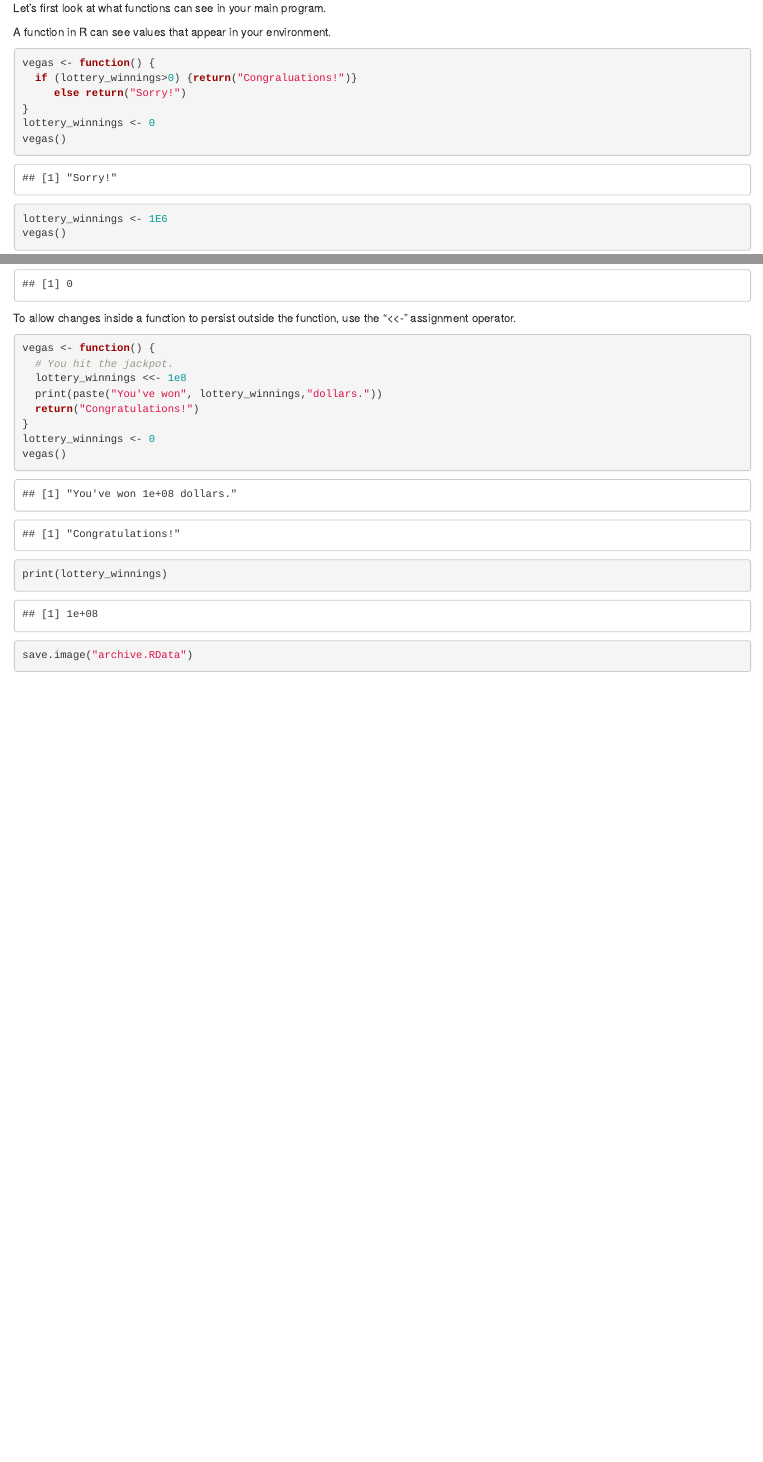
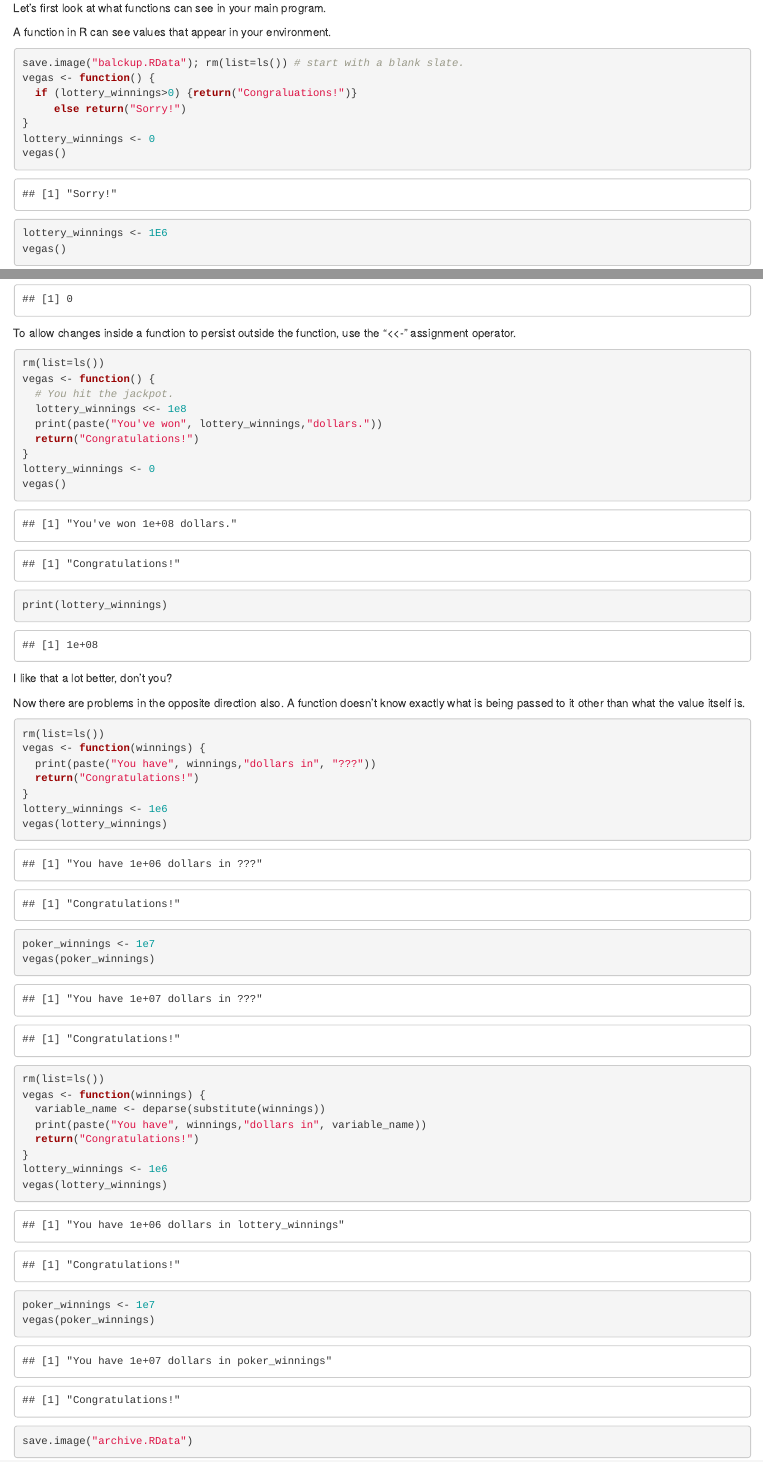
Before and after one commit to pmean/function-tutorial, an R Markdown document (fun.Rmd): the page in a window 1100 px wide, from 190 px down, and a second part further down, joined at a grey line. Rendered offline with R 4.5, knitr and Pandoc, with nearby package versions.

Commit message:
Added deparse and substitue example.

````diff
--- a/fun.Rmd
+++ b/fun.Rmd
@@ -20,7 +20,8 @@
 
 A function in R can see values that appear in your environment.
 
-```{r information_that_a_function_can_see}
+```{r information_that_your_function_can_see}
+save.image("balckup.RData"); rm(list=ls()) # start with a blank slate.
 vegas <- function() {
   if (lottery_winnings>0) {return("Congraluations!")}
      else return("Sorry!")
@@ -52,6 +54,7 @@
 the function, use the "<<-" assignment operator.
 
 ```{r information_that_your_main_program_can_see}
+rm(list=ls())
 vegas <- function() {
   # You hit the jackpot.
   lottery_winnings <<- 1e8
@@ -63,6 +66,36 @@
 print(lottery_winnings)
 ```
 
+I like that a lot better, don't you?
+
+Now there are problems in the opposite direction also. A function doesn't
+know exactly what is being passed to it other than what the value itself
+is.
+
+```{r information_that_your_function cannot_see}
+rm(list=ls())
+vegas <- function(winnings) {
+  print(paste("You have", winnings,"dollars in", "???"))
+  return("Congratulations!")
+}
+lottery_winnings <- 1e6
+vegas(lottery_winnings)
+poker_winnings <- 1e7
+vegas(poker_winnings)
+```
+
+```{r using_deparse_and_substitute}
+rm(list=ls())
+vegas <- function(winnings) {
+  variable_name <- deparse(substitute(winnings))
+  print(paste("You have", winnings,"dollars in", variable_name))
+  return("Congratulations!")
+}
+lottery_winnings <- 1e6
+vegas(lottery_winnings)
+poker_winnings <- 1e7
+vegas(poker_winnings)
+```
 
 
 ```{r save-everything, timer=TRUE}
````
Also changed, not shown: fun.Rmd (1 more changed lines).
